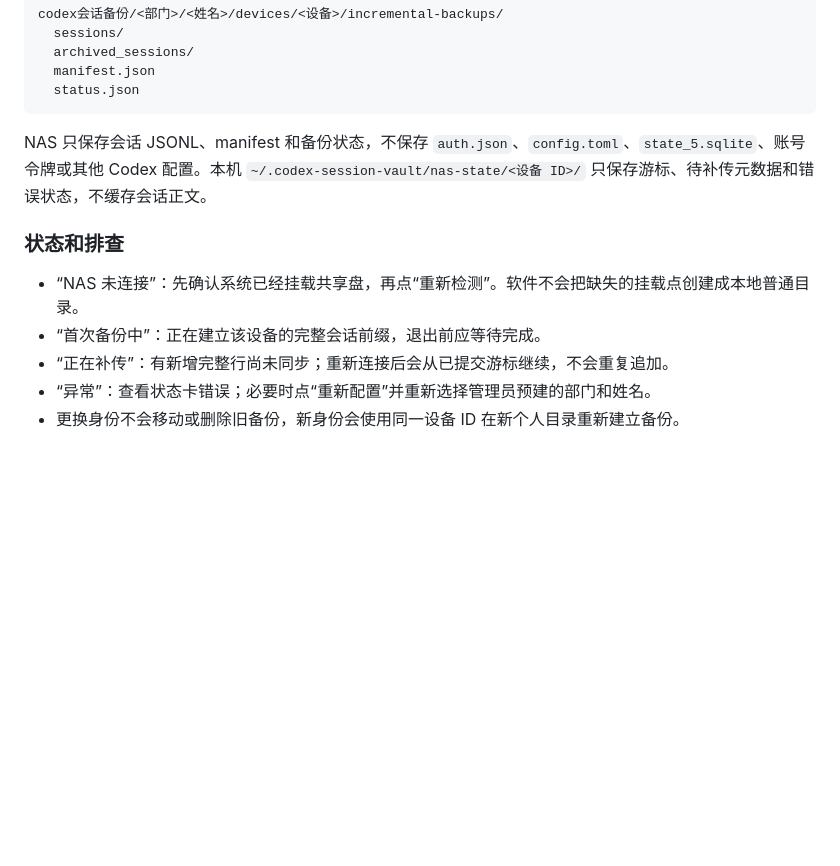
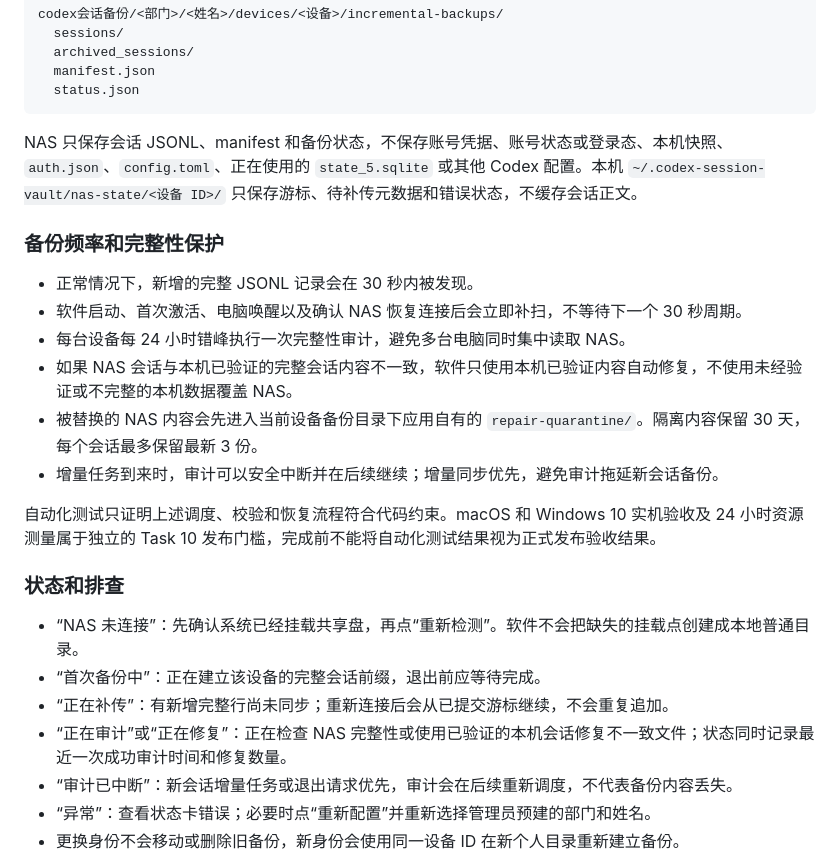
Before and after one commit to a110q/CodexSessionKeeper, a Markdown page: docs/操作手册.md, the part around the change. GitHub-like rendering; blank space fills up the shorter version.

````diff
--- a/docs/操作手册.md
+++ b/docs/操作手册.md
@@ -324,13 +324,26 @@ codex会话备份/<部门>/<姓名>/devices/<设备>/incremental-backups/
   status.json
 ```
 
-NAS 只保存会话 JSONL、manifest 和备份状态，不保存 `auth.json`、`config.toml`、`state_5.sqlite`、账号令牌或其他 Codex 配置。本机 `~/.codex-session-vault/nas-state/<设备 ID>/` 只保存游标、待补传元数据和错误状态，不缓存会话正文。
+NAS 只保存会话 JSONL、manifest 和备份状态，不保存账号凭据、账号状态或登录态、本机快照、`auth.json`、`config.toml`、正在使用的 `state_5.sqlite` 或其他 Codex 配置。本机 `~/.codex-session-vault/nas-state/<设备 ID>/` 只保存游标、待补传元数据和错误状态，不缓存会话正文。
+
+### 备份频率和完整性保护
+
+- 正常情况下，新增的完整 JSONL 记录会在 30 秒内被发现。
+- 软件启动、首次激活、电脑唤醒以及确认 NAS 恢复连接后会立即补扫，不等待下一个 30 秒周期。
+- 每台设备每 24 小时错峰执行一次完整性审计，避免多台电脑同时集中读取 NAS。
+- 如果 NAS 会话与本机已验证的完整会话内容不一致，软件只使用本机已验证内容自动修复，不使用未经验证或不完整的本机数据覆盖 NAS。
+- 被替换的 NAS 内容会先进入当前设备备份目录下应用自有的 `repair-quarantine/`。隔离内容保留 30 天，每个会话最多保留最新 3 份。
+- 增量任务到来时，审计可以安全中断并在后续继续；增量同步优先，避免审计拖延新会话备份。
+
+自动化测试只证明上述调度、校验和恢复流程符合代码约束。macOS 和 Windows 10 实机验收及 24 小时资源测量属于独立的 Task 10 发布门槛，完成前不能将自动化测试结果视为正式发布验收结果。
 
 ### 状态和排查
 
 - “NAS 未连接”：先确认系统已经挂载共享盘，再点“重新检测”。软件不会把缺失的挂载点创建成本地普通目录。
 - “首次备份中”：正在建立该设备的完整会话前缀，退出前应等待完成。
 - “正在补传”：有新增完整行尚未同步；重新连接后会从已提交游标继续，不会重复追加。
+- “正在审计”或“正在修复”：正在检查 NAS 完整性或使用已验证的本机会话修复不一致文件；状态同时记录最近一次成功审计时间和修复数量。
+- “审计已中断”：新会话增量任务或退出请求优先，审计会在后续重新调度，不代表备份内容丢失。
 - “异常”：查看状态卡错误；必要时点“重新配置”并重新选择管理员预建的部门和姓名。
 - 更换身份不会移动或删除旧备份，新身份会使用同一设备 ID 在新个人目录重新建立备份。
 
````
Also changed, not shown: README.md (+6 -2 lines), windows/codex_session_manager_electron/README_WIN10_EXE.md (+6 -2 lines).
